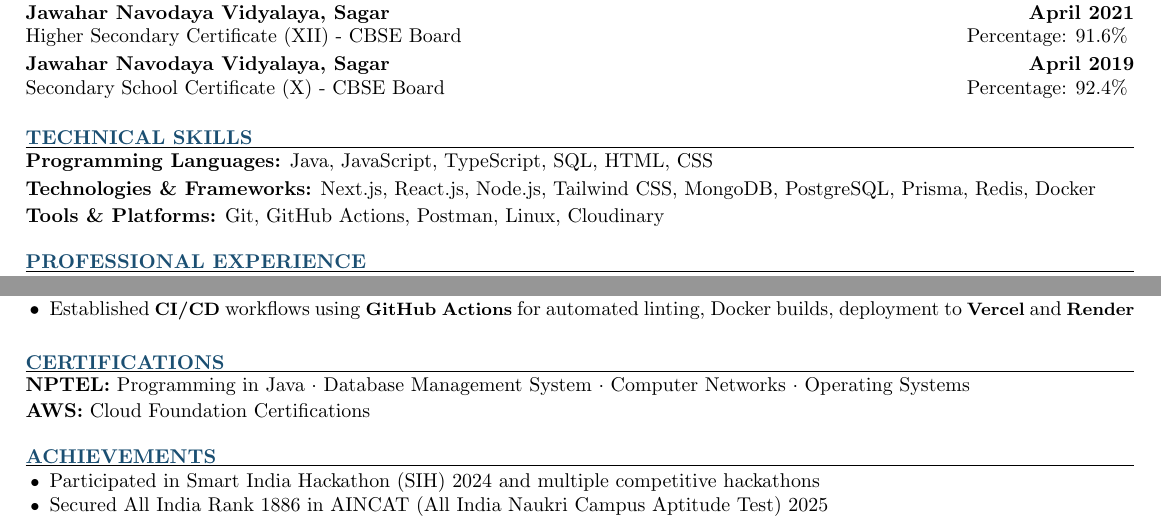
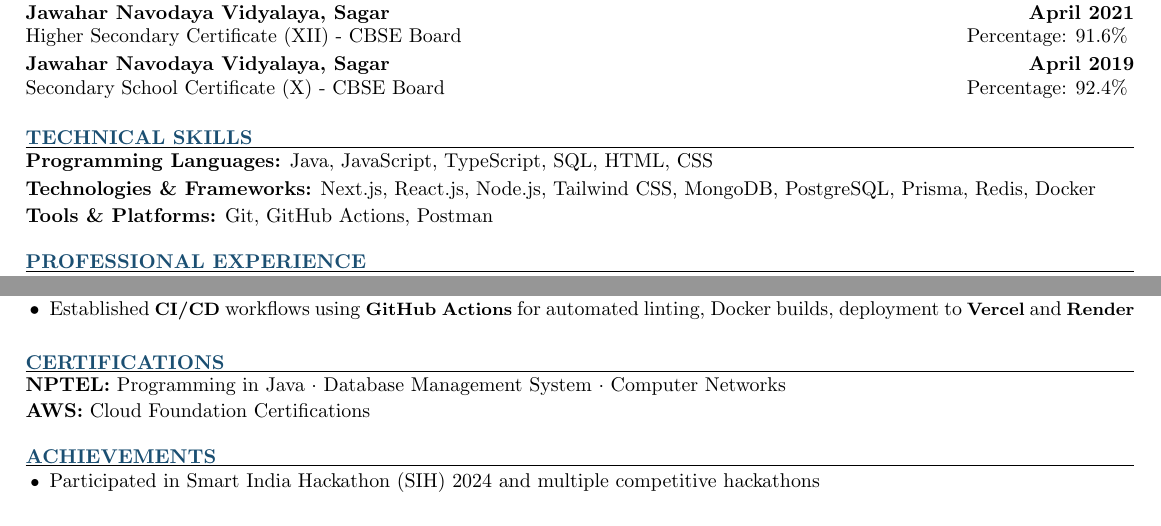
Before and after one commit to Sahilvishwa2108/Resume, a LaTeX CV (resume.tex): two parts of the page, joined at a grey line, cut so that both start at the same text. Compiled offline with pdfLaTeX.

Commit message:
Remove Linux and Cloudinary from Tools & Platforms, and update NPTEL certifications and AINCAT rank details

```diff
--- a/resume.tex
+++ b/resume.tex
@@ -38,7 +38,7 @@
 
 \textbf{Programming Languages:} Java, JavaScript, TypeScript, SQL, HTML, CSS \\[2pt]
 \textbf{Technologies \& Frameworks:} Next.js, React.js, Node.js, Tailwind CSS, MongoDB, PostgreSQL, Prisma, Redis, Docker \\[2pt]
-\textbf{Tools \& Platforms:} Git, GitHub Actions, Postman, Linux, Cloudinary
+\textbf{Tools \& Platforms:} Git, GitHub Actions, Postman
 
 \end{rSection}
 
@@ -98,7 +98,7 @@
 %----------------------------------------------------------------------------------------
 \begin{rSection}{CERTIFICATIONS}
 
-\textbf{NPTEL:} Programming in Java $\cdot$ Database Management System $\cdot$ Computer Networks $\cdot$ Operating Systems \\[1pt]
+\textbf{NPTEL:} Programming in Java $\cdot$ Database Management System $\cdot$ Computer Networks \\[1pt]
 \textbf{AWS:} Cloud Foundation Certifications
 
 \end{rSection}
@@ -110,7 +110,6 @@
 
 \begin{itemize}[leftmargin=12pt, itemsep=0pt, label={\small$\bullet$}]
 \item Participated in Smart India Hackathon (SIH) 2024 and multiple competitive hackathons
-\item Secured All India Rank 1886 in AINCAT (All India Naukri Campus Aptitude Test) 2025
 \end{itemize}
 
 \end{rSection}
```
